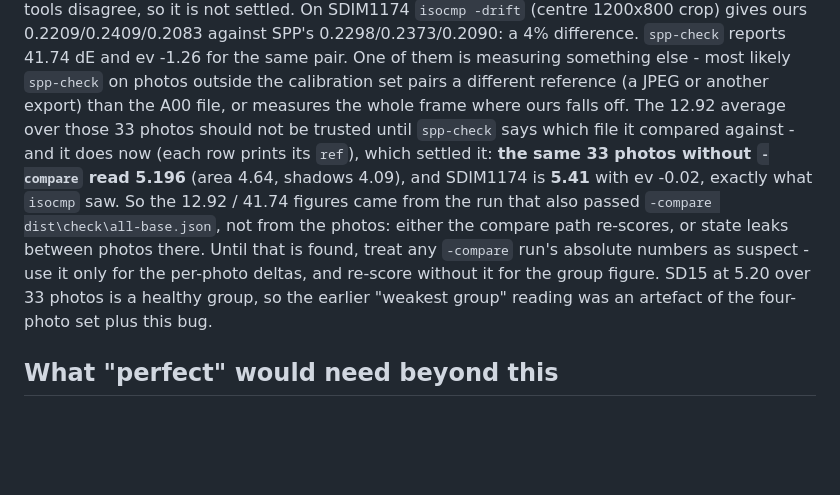
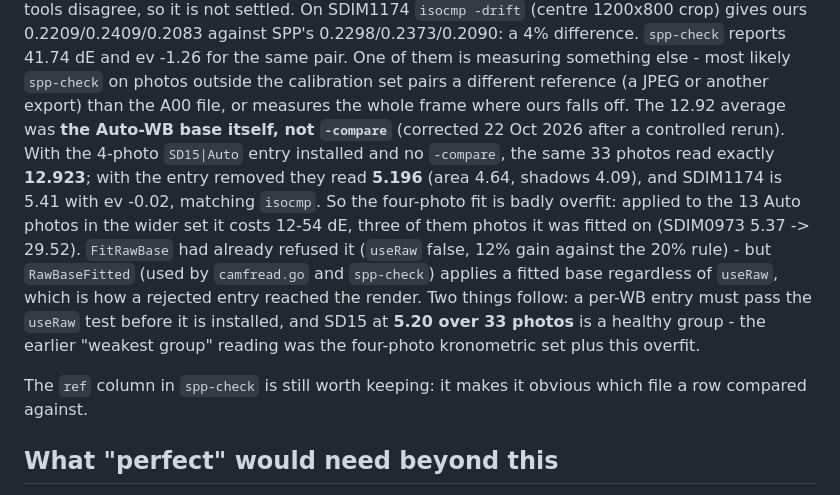
Before and after one commit to biopoetic/foveon-lab, a Markdown page: docs/accuracy-roadmap.md, the part around the change. GitHub-like rendering; blank space fills up the shorter version.

Commit message:
Roadmap: the 12.92 was the overfit Auto base, not -compare (corrected)
Controlled rerun: with the 4-photo SD15|Auto entry installed and no
-compare the same 33 photos read exactly 12.923; without it, 5.196
(SDIM1174 5.41, matching isocmp). So the four-photo fit is badly overfit -
3 of the 13 Auto photos it applies to are photos it was fitted on and they
drop to 29.52. FitRawBase had rejected it (12% gain under the 20% rule) but
RawBaseFitted applies fitted bases regardless of useRaw, which is how it
reached the render. A per-WB entry must pass useRaw before shipping.

```diff
--- a/docs/accuracy-roadmap.md
+++ b/docs/accuracy-roadmap.md
@@ -592,15 +592,19 @@ That looked like a tone question - but the two tools disagree, so it is not sett
 0.2298/0.2373/0.2090: a 4% difference. `spp-check` reports 41.74 dE and ev -1.26 for the same pair.
 One of them is measuring something else - most likely `spp-check` on photos outside the calibration
 set pairs a different reference (a JPEG or another export) than the A00 file, or measures the whole
-frame where ours falls off. The 12.92 average over those 33 photos should not be trusted until
-`spp-check` says which file it compared against - and it does now (each row prints its `ref`), which
-settled it: **the same 33 photos without `-compare` read 5.196** (area 4.64, shadows 4.09), and
-SDIM1174 is **5.41** with ev -0.02, exactly what `isocmp` saw. So the 12.92 / 41.74 figures came from
-the run that also passed `-compare dist\check\all-base.json`, not from the photos: either the compare
-path re-scores, or state leaks between photos there. Until that is found, treat any `-compare` run's
-absolute numbers as suspect - use it only for the per-photo deltas, and re-score without it for the
-group figure. SD15 at 5.20 over 33 photos is a healthy group, so the earlier "weakest group" reading was
-an artefact of the four-photo set plus this bug.
+frame where ours falls off. The 12.92 average was **the Auto-WB base itself, not `-compare`** (corrected 22 Oct 2026 after a
+controlled rerun). With the 4-photo `SD15|Auto` entry installed and no `-compare`, the same 33 photos
+read exactly **12.923**; with the entry removed they read **5.196** (area 4.64, shadows 4.09), and
+SDIM1174 is 5.41 with ev -0.02, matching `isocmp`. So the four-photo fit is badly overfit: applied to
+the 13 Auto photos in the wider set it costs 12-54 dE, three of them photos it was fitted on
+(SDIM0973 5.37 -> 29.52). `FitRawBase` had already refused it (`useRaw` false, 12% gain against the 20%
+rule) - but `RawBaseFitted` (used by `camfread.go` and `spp-check`) applies a fitted base regardless of
+`useRaw`, which is how a rejected entry reached the render. Two things follow: a per-WB entry must pass
+the `useRaw` test before it is installed, and SD15 at **5.20 over 33 photos** is a healthy group - the
+earlier "weakest group" reading was the four-photo kronometric set plus this overfit.
+
+The `ref` column in `spp-check` is still worth keeping: it makes it obvious which file a row
+compared against.
 
 ## What "perfect" would need beyond this
 
```
